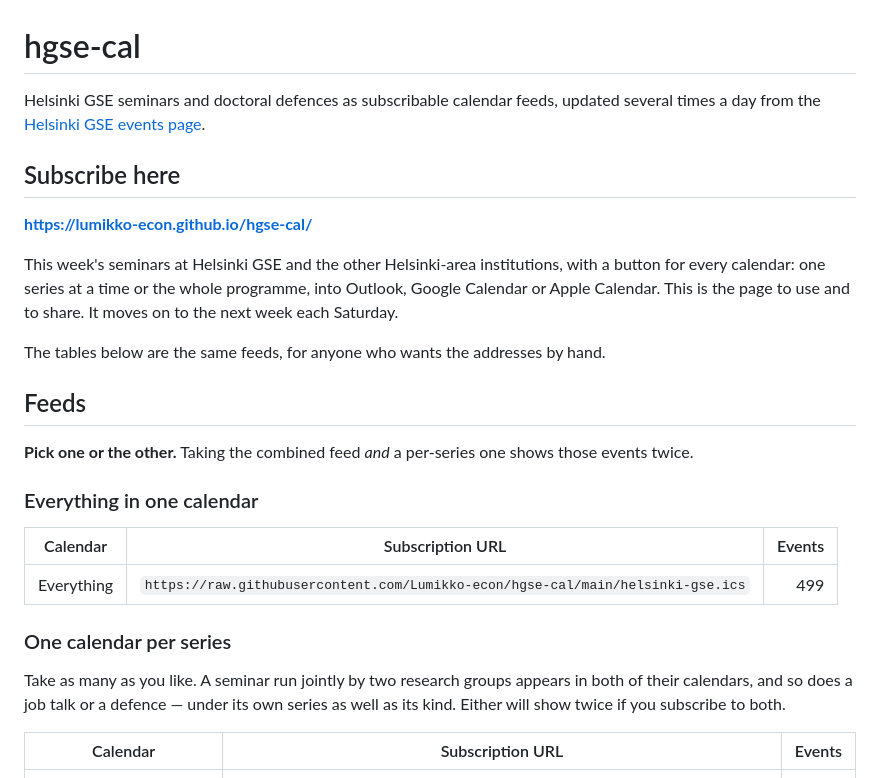
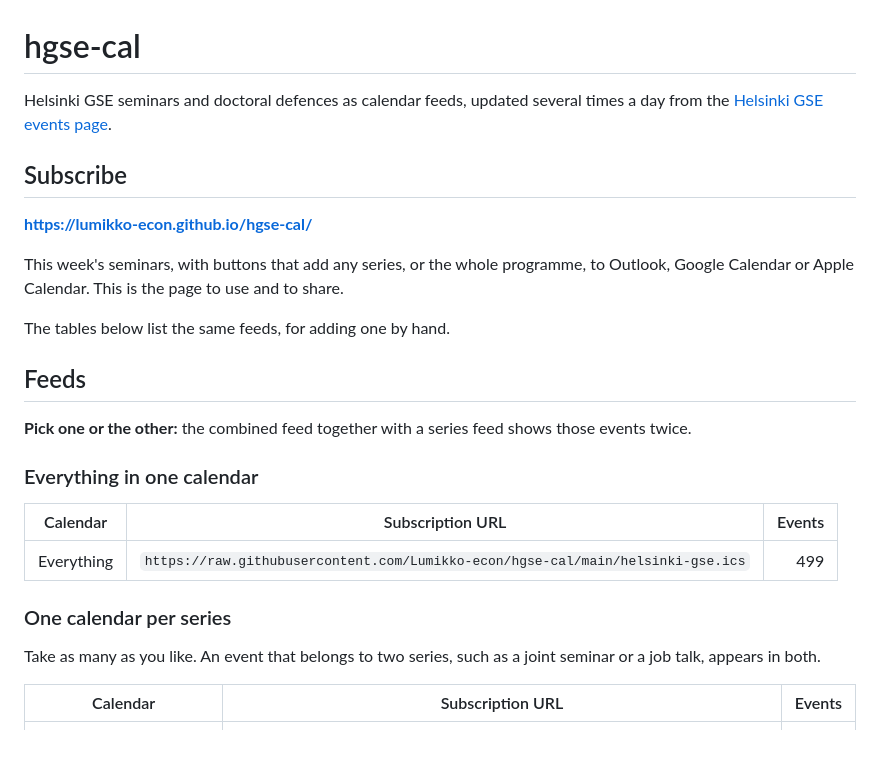
Before and after one commit to Lumikko-econ/hgse-cal, a Markdown page: README.md, the part around one of its changes. Drawn GitHub-style; blank space fills up the shorter version.

```diff
--- a/README.md
+++ b/README.md
@@ -1,26 +1,25 @@
 # hgse-cal
 
-Helsinki GSE seminars and doctoral defences as subscribable calendar feeds,
-updated several times a day from the
+Helsinki GSE seminars and doctoral defences as calendar feeds, updated
+several times a day from the
 [Helsinki GSE events page](https://www.helsinkigse.fi/events).
 
-## Subscribe here
+## Subscribe
 
 **<https://lumikko-econ.github.io/hgse-cal/>**
 
-This week's seminars at Helsinki GSE and the other Helsinki-area institutions,
-with a button for every calendar: one series at a time or the whole programme,
-into Outlook, Google Calendar or Apple Calendar. This is the page to use and
-to share. It moves on to the next week each Saturday.
+This week's seminars, with buttons that add any series, or the whole
+programme, to Outlook, Google Calendar or Apple Calendar. This is the page to
+use and to share.
 
-The tables below are the same feeds, for anyone who wants the addresses by hand.
+The tables below list the same feeds, for adding one by hand.
 
 ## Feeds
 
 <!-- feeds:start -->
 
-**Pick one or the other.** Taking the combined feed *and* a per-series
-one shows those events twice.
+**Pick one or the other:** the combined feed together with a series
+feed shows those events twice.
 
 ### Everything in one calendar
 
@@ -30,10 +29,8 @@ one shows those events twice.
 
 ### One calendar per series
 
-Take as many as you like. A seminar run jointly by two research
-groups appears in both of their calendars, and so does a job talk or
-a defence — under its own series as well as its kind. Either will
-show twice if you subscribe to both.
+Take as many as you like. An event that belongs to two series, such
+as a joint seminar or a job talk, appears in both.
 
 | Calendar | Subscription URL | Events |
 |---|---|---:|
```
Also changed, not shown: other parts of README.md (+24 -59 lines).
